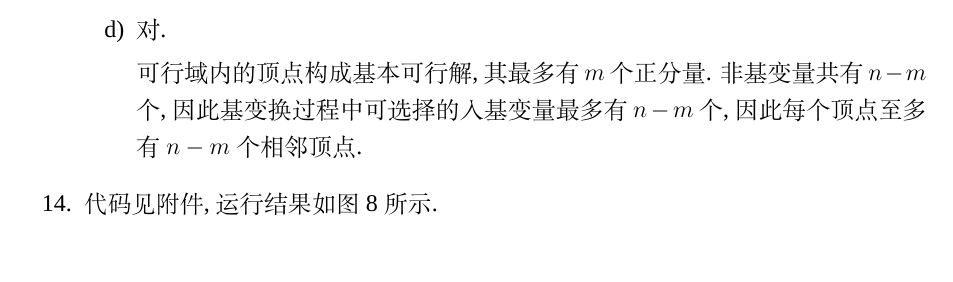
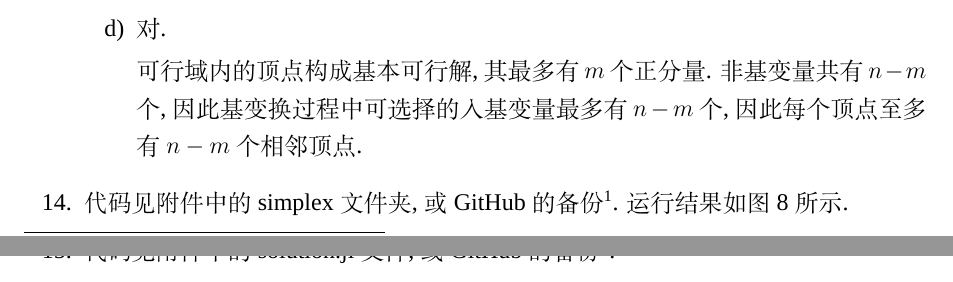
Before and after one commit to ikaroinory/convex-opt, a LaTeX problem sheet (homework/homework1/latex/hw.tex, which reads homework/homework1/latex/answers/14.tex, homework/homework1/latex/answers/15.tex): part of page 14 of 19 before the commit and two parts of pages 14 and 16 of 19 after it, the two joined at a grey line, cut so that both start at the same text. Compiled offline with XeLaTeX; a missing font is replaced by an installed copy or a similar font.

Commit message:
feat: 添加了代码位置说明

```diff
--- a/homework/homework1/latex/answers/14.tex
+++ b/homework/homework1/latex/answers/14.tex
@@ -1,4 +1,7 @@
-代码见附件, 运行结果如\cref{figure:14-1}所示.
+代码见附件中的simplex文件夹, 或GitHub的备份\footnote{
+    \href{https://github.com/ikaroinory/convex-opt/tree/main/homework/homework1/simplex}{https://github.com/ikaroinory/convex-opt/tree/main/homework/homework1/simplex}
+}.
+运行结果如\cref{figure:14-1}所示.
 
 \begin{figure}
     \centering
--- a/homework/homework1/latex/answers/15.tex
+++ b/homework/homework1/latex/answers/15.tex
@@ -1,4 +1,6 @@
-代码见附件.
+代码见附件中的solution.jl文件, 或GitHub的备份\footnote{
+    \href{https://github.com/ikaroinory/convex-opt/blob/main/homework/homework1/solution.jl}{https://github.com/ikaroinory/convex-opt/blob/main/homework/homework1/solution.jl}
+}.
 
 设各长度的钢管数量构成$\bm{x}\in\mathbb{R}^3$, 使得
 \begin{equation*}
```
Also changed, not shown: homework/homework1/latex/hw.pdf.
